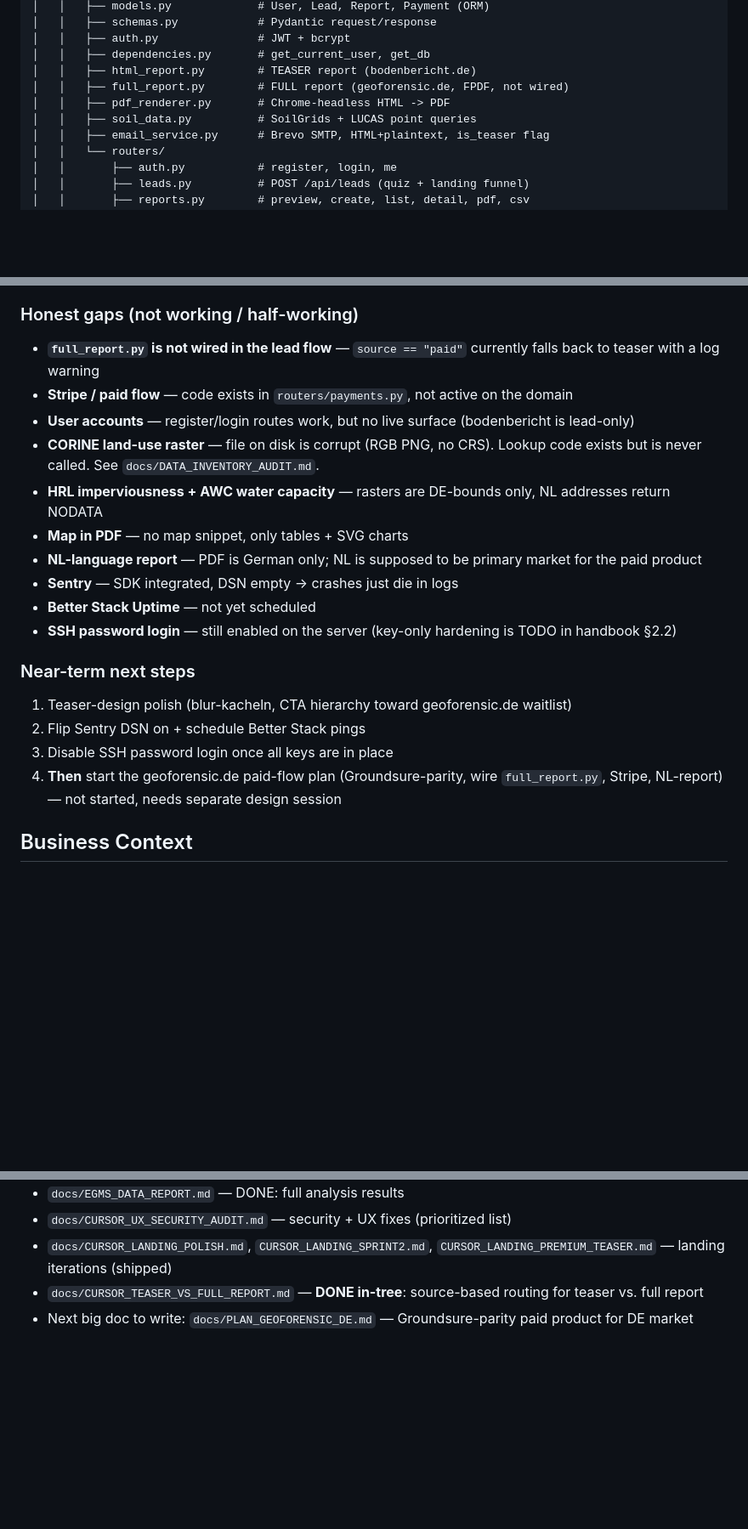
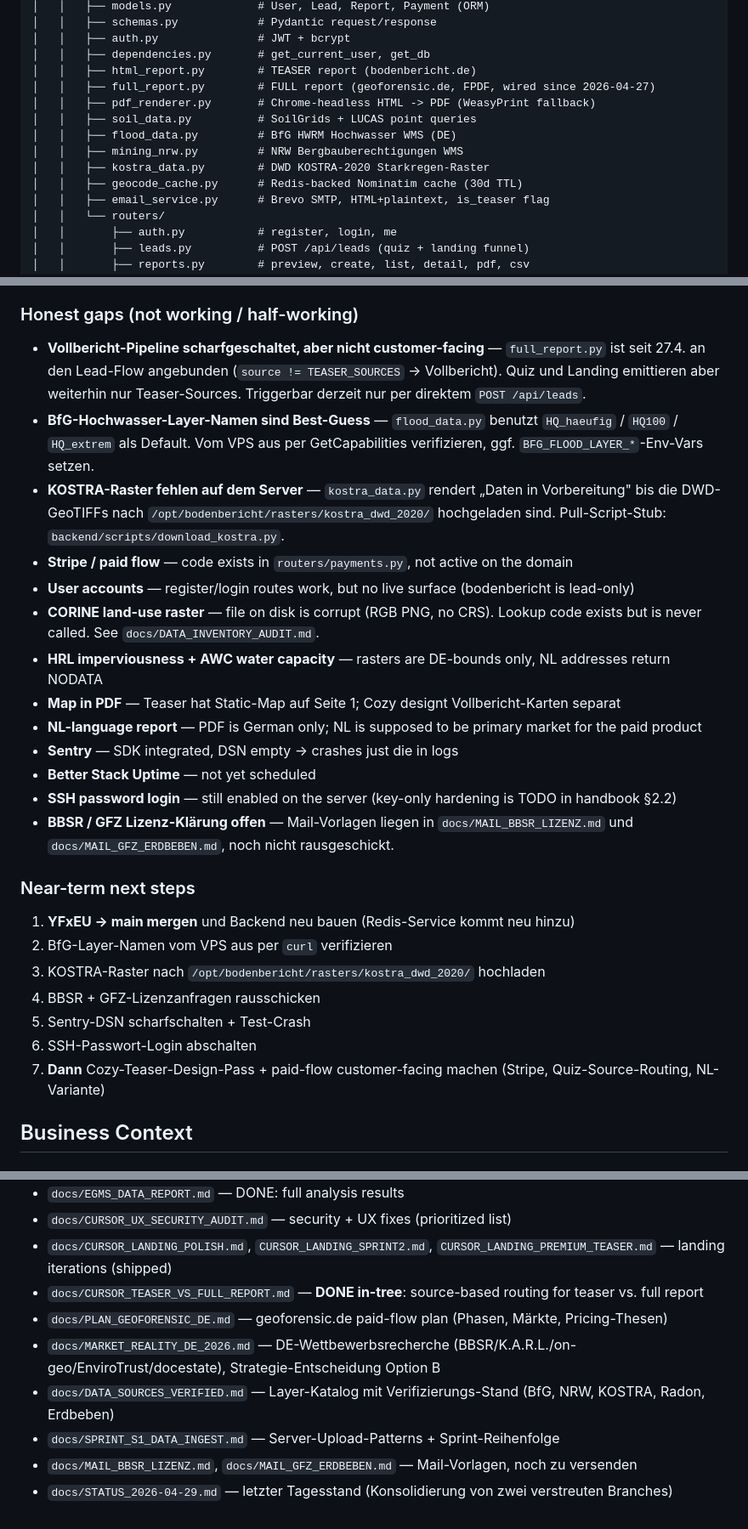
Before and after one commit to 8endit/geoforensic-app, a Markdown page: CLAUDE.md, 3 parts joined by grey strips. Shown at 85% size. Drawn GitHub-style; blank space fills up the shorter version.

```diff
--- a/CLAUDE.md
+++ b/CLAUDE.md
@@ -31,9 +31,13 @@ geoforensic-app/
 │   │   ├── auth.py               # JWT + bcrypt
 │   │   ├── dependencies.py       # get_current_user, get_db
 │   │   ├── html_report.py        # TEASER report (bodenbericht.de)
-│   │   ├── full_report.py        # FULL report (geoforensic.de, FPDF, not wired)
-│   │   ├── pdf_renderer.py       # Chrome-headless HTML -> PDF
+│   │   ├── full_report.py        # FULL report (geoforensic.de, FPDF, wired since 2026-04-27)
+│   │   ├── pdf_renderer.py       # Chrome-headless HTML -> PDF (WeasyPrint fallback)
 │   │   ├── soil_data.py          # SoilGrids + LUCAS point queries
+│   │   ├── flood_data.py         # BfG HWRM Hochwasser WMS (DE)
+│   │   ├── mining_nrw.py         # NRW Bergbauberechtigungen WMS
+│   │   ├── kostra_data.py        # DWD KOSTRA-2020 Starkregen-Raster
+│   │   ├── geocode_cache.py      # Redis-backed Nominatim cache (30d TTL)
 │   │   ├── email_service.py      # Brevo SMTP, HTML+plaintext, is_teaser flag
 │   │   └── routers/
 │   │       ├── auth.py           # register, login, me
@@ -98,23 +102,29 @@ Must be followed for ALL new pages on geoforensic.de:
 
 ### Honest gaps (not working / half-working)
 
-- **`full_report.py` is not wired in the lead flow** — `source == "paid"` currently falls back to teaser with a log warning
+- **Vollbericht-Pipeline scharfgeschaltet, aber nicht customer-facing** — `full_report.py` ist seit 27.4. an den Lead-Flow angebunden (`source != TEASER_SOURCES` → Vollbericht). Quiz und Landing emittieren aber weiterhin nur Teaser-Sources. Triggerbar derzeit nur per direktem `POST /api/leads`.
+- **BfG-Hochwasser-Layer-Namen sind Best-Guess** — `flood_data.py` benutzt `HQ_haeufig` / `HQ100` / `HQ_extrem` als Default. Vom VPS aus per GetCapabilities verifizieren, ggf. `BFG_FLOOD_LAYER_*`-Env-Vars setzen.
+- **KOSTRA-Raster fehlen auf dem Server** — `kostra_data.py` rendert „Daten in Vorbereitung" bis die DWD-GeoTIFFs nach `/opt/bodenbericht/rasters/kostra_dwd_2020/` hochgeladen sind. Pull-Script-Stub: `backend/scripts/download_kostra.py`.
 - **Stripe / paid flow** — code exists in `routers/payments.py`, not active on the domain
 - **User accounts** — register/login routes work, but no live surface (bodenbericht is lead-only)
 - **CORINE land-use raster** — file on disk is corrupt (RGB PNG, no CRS). Lookup code exists but is never called. See `docs/DATA_INVENTORY_AUDIT.md`.
 - **HRL imperviousness + AWC water capacity** — rasters are DE-bounds only, NL addresses return NODATA
-- **Map in PDF** — no map snippet, only tables + SVG charts
+- **Map in PDF** — Teaser hat Static-Map auf Seite 1; Cozy designt Vollbericht-Karten separat
 - **NL-language report** — PDF is German only; NL is supposed to be primary market for the paid product
 - **Sentry** — SDK integrated, DSN empty → crashes just die in logs
 - **Better Stack Uptime** — not yet scheduled
 - **SSH password login** — still enabled on the server (key-only hardening is TODO in handbook §2.2)
+- **BBSR / GFZ Lizenz-Klärung offen** — Mail-Vorlagen liegen in `docs/MAIL_BBSR_LIZENZ.md` und `docs/MAIL_GFZ_ERDBEBEN.md`, noch nicht rausgeschickt.
 
 ### Near-term next steps
 
-1. Teaser-design polish (blur-kacheln, CTA hierarchy toward geoforensic.de waitlist)
-2. Flip Sentry DSN on + schedule Better Stack pings
-3. Disable SSH password login once all keys are in place
-4. **Then** start the geoforensic.de paid-flow plan (Groundsure-parity, wire `full_report.py`, Stripe, NL-report) — not started, needs separate design session
+1. **YFxEU → main mergen** und Backend neu bauen (Redis-Service kommt neu hinzu)
+2. BfG-Layer-Namen vom VPS aus per `curl` verifizieren
+3. KOSTRA-Raster nach `/opt/bodenbericht/rasters/kostra_dwd_2020/` hochladen
+4. BBSR + GFZ-Lizenzanfragen rausschicken
+5. Sentry-DSN scharfschalten + Test-Crash
+6. SSH-Passwort-Login abschalten
+7. **Dann** Cozy-Teaser-Design-Pass + paid-flow customer-facing machen (Stripe, Quiz-Source-Routing, NL-Variante)
 
 ## Business Context
 
@@ -225,4 +235,9 @@ See `docs/API.md` for full spec. Key routes live today:
 - `docs/CURSOR_UX_SECURITY_AUDIT.md` — security + UX fixes (prioritized list)
 - `docs/CURSOR_LANDING_POLISH.md`, `CURSOR_LANDING_SPRINT2.md`, `CURSOR_LANDING_PREMIUM_TEASER.md` — landing iterations (shipped)
 - `docs/CURSOR_TEASER_VS_FULL_REPORT.md` — **DONE in-tree**: source-based routing for teaser vs. full report
-- Next big doc to write: `docs/PLAN_GEOFORENSIC_DE.md` — Groundsure-parity paid product for DE market
+- `docs/PLAN_GEOFORENSIC_DE.md` — geoforensic.de paid-flow plan (Phasen, Märkte, Pricing-Thesen)
+- `docs/MARKET_REALITY_DE_2026.md` — DE-Wettbewerbsrecherche (BBSR/K.A.R.L./on-geo/EnviroTrust/docestate), Strategie-Entscheidung Option B
+- `docs/DATA_SOURCES_VERIFIED.md` — Layer-Katalog mit Verifizierungs-Stand (BfG, NRW, KOSTRA, Radon, Erdbeben)
+- `docs/SPRINT_S1_DATA_INGEST.md` — Server-Upload-Patterns + Sprint-Reihenfolge
+- `docs/MAIL_BBSR_LIZENZ.md`, `docs/MAIL_GFZ_ERDBEBEN.md` — Mail-Vorlagen, noch zu versenden
+- `docs/STATUS_2026-04-29.md` — letzter Tagesstand (Konsolidierung von zwei verstreuten Branches)
```
Also changed, not shown: other parts of CLAUDE.md (+1 -1 lines), docs/STATUS_2026-04-29.md (added, +139 -0 lines).
